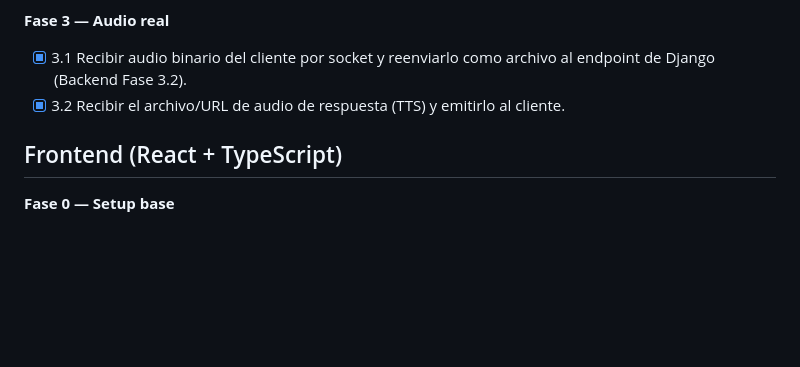
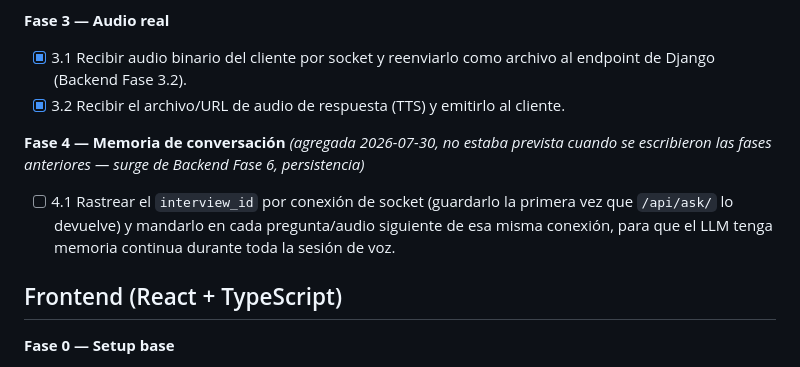
Before and after one commit to AndyMB94/interviewer-ai, a Markdown page: docs/ROADMAP.md, the part around the change. GitHub-like rendering; blank space fills up the shorter version.

Commit message:
docs: agregar Gateway Fase 4 (memoria de conversación) al roadmap

```diff
--- a/docs/ROADMAP.md
+++ b/docs/ROADMAP.md
@@ -61,6 +61,9 @@ Fases de menor a mayor complejidad, subdivididas en pasos chicos. La regla: cada
 - [x] 3.1 Recibir audio binario del cliente por socket y reenviarlo como archivo al endpoint de Django (Backend Fase 3.2).
 - [x] 3.2 Recibir el archivo/URL de audio de respuesta (TTS) y emitirlo al cliente.
 
+**Fase 4 — Memoria de conversación** _(agregada 2026-07-30, no estaba prevista cuando se escribieron las fases anteriores — surge de Backend Fase 6, persistencia)_
+- [ ] 4.1 Rastrear el `interview_id` por conexión de socket (guardarlo la primera vez que `/api/ask/` lo devuelve) y mandarlo en cada pregunta/audio siguiente de esa misma conexión, para que el LLM tenga memoria continua durante toda la sesión de voz.
+
 ## Frontend (React + TypeScript)
 
 **Fase 0 — Setup base**
```
